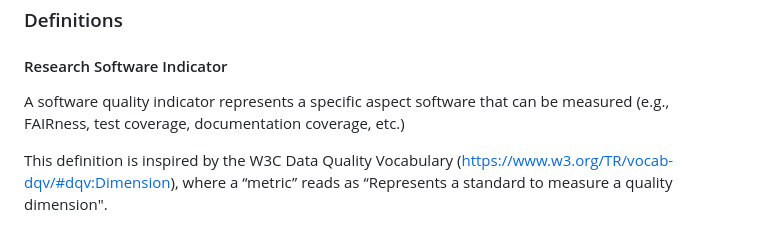
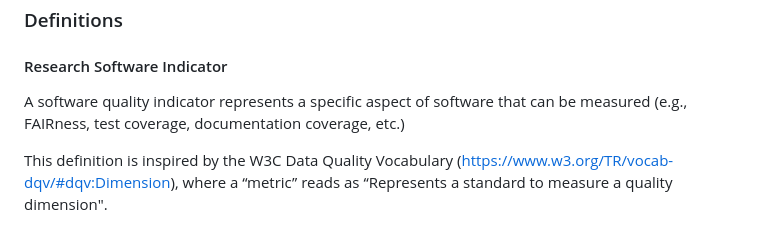
Before and after one commit to andriumon/schemas, a Markdown page: quality_indicators/0.0.2/README.md, the part around the change. Drawn GitHub-style.

Commit message:
Update README.md
typo

```diff
--- a/quality_indicators/0.0.2/README.md
+++ b/quality_indicators/0.0.2/README.md
@@ -20,7 +20,7 @@ Namespaces used in this document:
 
 ### Definitions
 #### Research Software Indicator
-A software quality indicator represents a specific aspect software that can be measured (e.g., FAIRness, test coverage, documentation coverage, etc.)
+A software quality indicator represents a specific aspect of software that can be measured (e.g., FAIRness, test coverage, documentation coverage, etc.)
 
 This definition is inspired by the W3C Data Quality Vocabulary (https://www.w3.org/TR/vocab-dqv/#dqv:Dimension), where a “metric” reads as “Represents a standard to measure a quality dimension".
 
```
